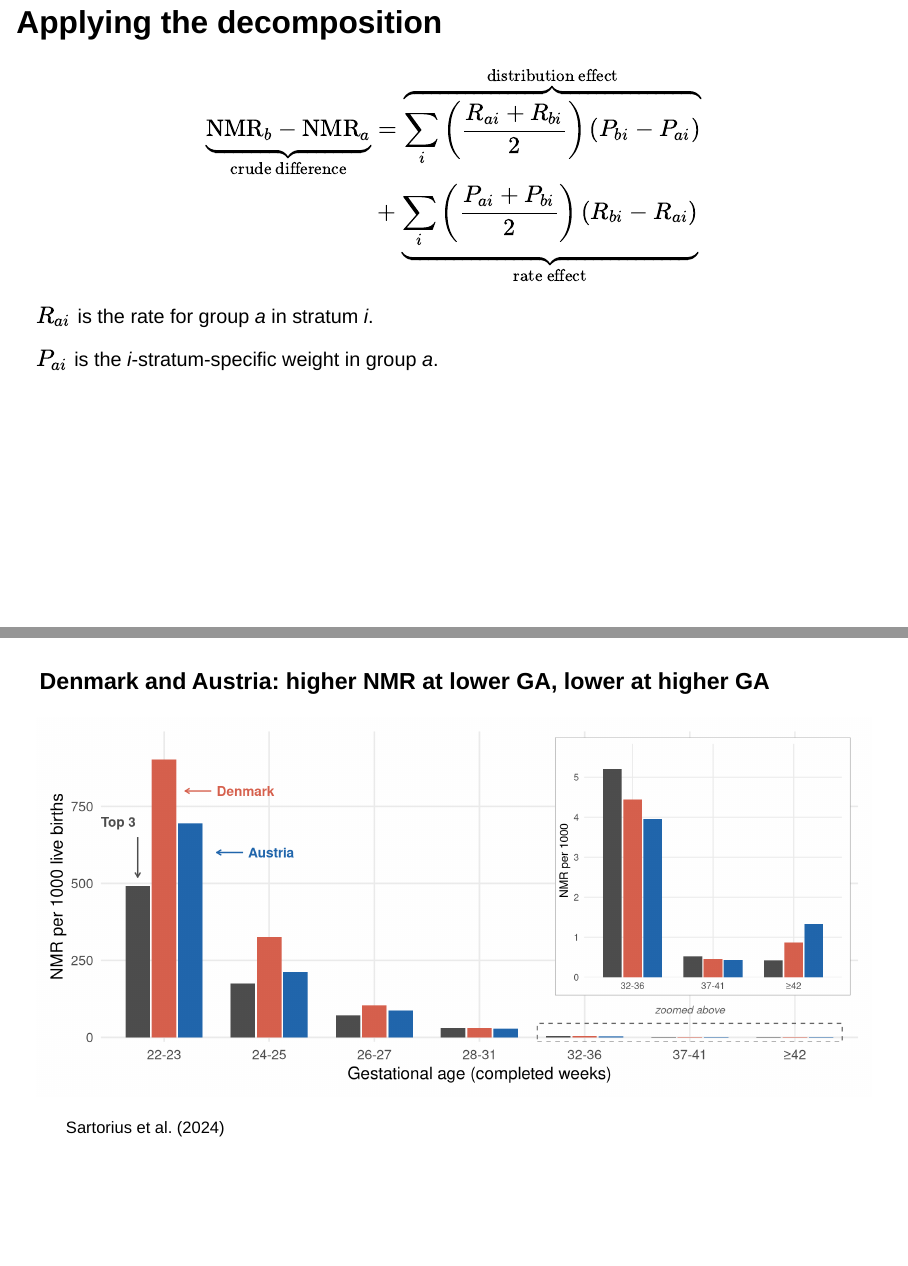
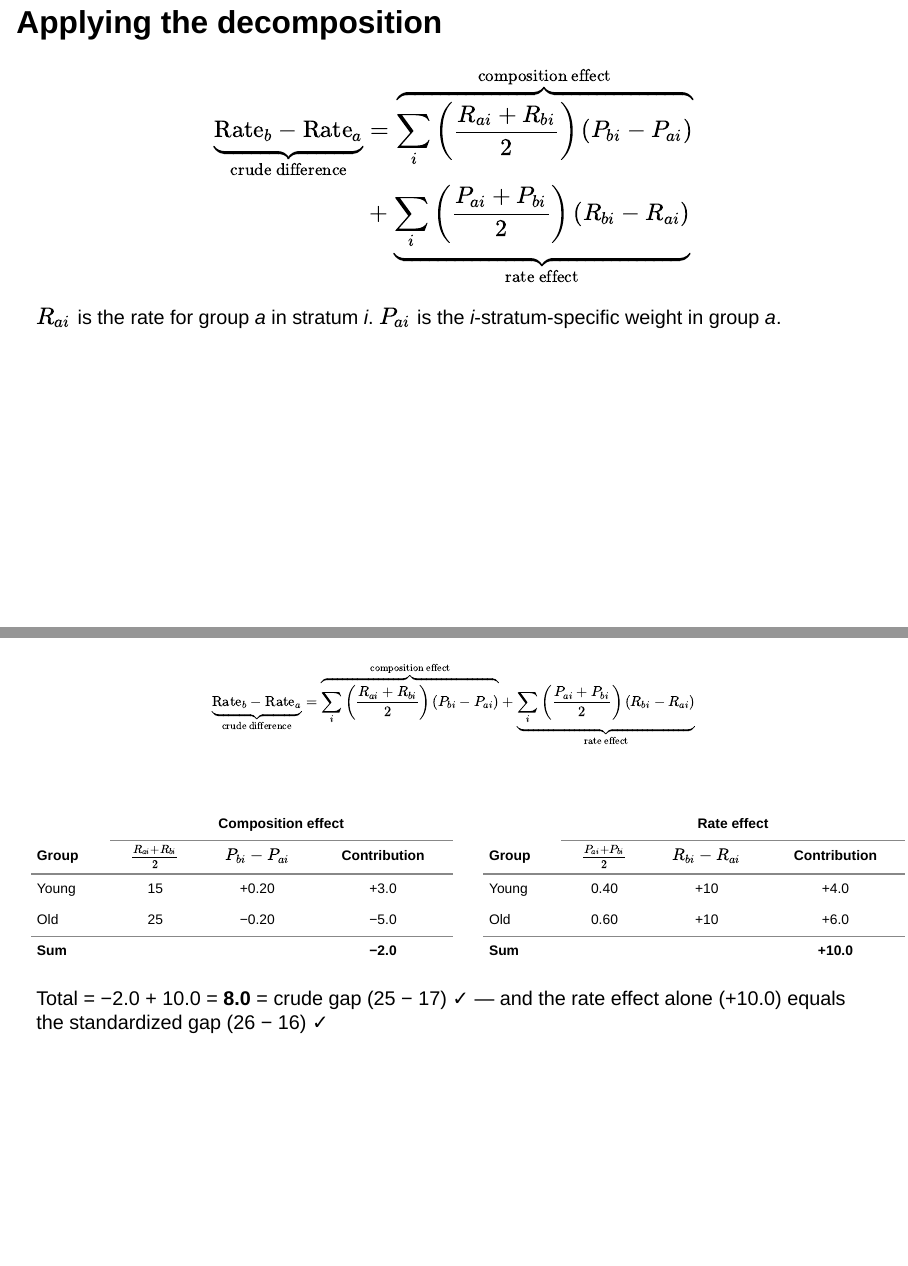
Before and after one commit to sbh4th/des-decomp, a Quarto document (des-decomp.qmd): pages 8 and 9 of 75 before the commit and pages 7 and 8 of 78 after it, joined at a grey line. Rendered offline with R 4.5, knitr and Pandoc in place of Quarto, with nearby package versions; drawn as Slidy slides in place of the format the file asks for; some code elsewhere in the file could not run offline.

Commit message:
Add decomp table for toy example

````diff
--- a/des-decomp.qmd
+++ b/des-decomp.qmd
@@ -254,6 +256,106 @@ tt(kita_toy, width = 0.75) |>
   style_tt(i = 3:4, bold = TRUE)
 ```
 
+## Applying the decomposition
+
+$$
+\begin{aligned}
+\underbrace{\text{Rate}_b - \text{Rate}_a}_{\text{crude difference}} &= \overbrace{\sum_i \left(\frac{R_{ai}+R_{bi}}{2}\right)(P_{bi}-P_{ai})}^{\text{composition effect}} \\
+&+ \underbrace{\sum_i \left(\frac{P_{ai}+P_{bi}}{2}\right)(R_{bi}-R_{ai})}_{\text{rate effect}}
+\end{aligned}
+$$
+
+$R_{ai}$ is the rate for group *a* in stratum *i*. $P_{ai}$ is the *i*-stratum-specific weight in group *a*.
+
+##
+::: {style="font-size:0.6em;"}
+$$
+\underbrace{\text{Rate}_b - \text{Rate}_a}_{\text{crude difference}} = \overbrace{\sum_i \left(\frac{R_{ai}+R_{bi}}{2}\right)(P_{bi}-P_{ai})}^{\text{composition effect}} + \underbrace{\sum_i \left(\frac{P_{ai}+P_{bi}}{2}\right)(R_{bi}-R_{ai})}_{\text{rate effect}}
+$$
+:::
+
+<br>
+
+::::: {.columns}
+::: {.column width="48%"}
+<table style="width:100%; border-collapse:collapse; font-size:0.7em;">
+<thead>
+<tr>
+<th style="padding:4px 8px; border:none;"></th>
+<th colspan="3" style="text-align:center; padding:4px 8px; border:none; border-bottom:1px solid #888;">Composition effect</th>
+</tr>
+<tr>
+<th style="text-align:left; padding:4px 8px; border:none; border-bottom:2px solid #888;">Group</th>
+<th style="padding:4px 8px; border:none; border-bottom:2px solid #888;">$\frac{R_{ai}+R_{bi}}{2}$</th>
+<th style="padding:4px 8px; border:none; border-bottom:2px solid #888;">$P_{bi}-P_{ai}$</th>
+<th style="padding:4px 8px; border:none; border-bottom:2px solid #888;">Contribution</th>
+</tr>
+</thead>
+<tbody>
+<tr class="fragment" data-fragment-index="0">
+<td style="padding:4px 8px; border:none;">Young</td>
+<td style="text-align:center; border:none;">15</td>
+<td style="text-align:center; border:none;">+0.20</td>
+<td style="text-align:center; border:none;">+3.0</td>
+</tr>
+<tr class="fragment" data-fragment-index="1">
+<td style="padding:4px 8px; border:none; border-bottom:1px solid #888;">Old</td>
+<td style="text-align:center; border:none; border-bottom:1px solid #888;">25</td>
+<td style="text-align:center; border:none; border-bottom:1px solid #888;">−0.20</td>
+<td style="text-align:center; border:none; border-bottom:1px solid #888;">−5.0</td>
+</tr>
+<tr class="fragment" data-fragment-index="2" style="font-weight:bold;">
+<td style="padding:4px 8px; border:none;">Sum</td>
+<td style="border:none;"></td>
+<td style="border:none;"></td>
+<td style="text-align:center; border:none;">−2.0</td>
+</tr>
+</tbody>
+</table>
+:::
+
+::: {.column width="48%"}
+<table style="width:100%; border-collapse:collapse; font-size:0.7em;">
+<thead>
+<tr>
+<th style="padding:4px 8px; border:none;"></th>
+<th colspan="3" style="text-align:center; padding:4px 8px; border:none; border-bottom:1px solid #888;">Rate effect</th>
+</tr>
+<tr>
+<th style="text-align:left; padding:4px 8px; border:none; border-bottom:2px solid #888;">Group</th>
+<th style="padding:4px 8px; border:none; border-bottom:2px solid #888;">$\frac{P_{ai}+P_{bi}}{2}$</th>
+<th style="padding:4px 8px; border:none; border-bottom:2px solid #888;">$R_{bi}-R_{ai}$</th>
+<th style="padding:4px 8px; border:none; border-bottom:2px solid #888;">Contribution</th>
+</tr>
+</thead>
+<tbody>
+<tr class="fragment" data-fragment-index="0">
+<td style="padding:4px 8px; border:none;">Young</td>
+<td style="text-align:center; border:none;">0.40</td>
+<td style="text-align:center; border:none;">+10</td>
+<td style="text-align:center; border:none;">+4.0</td>
+</tr>
+<tr class="fragment" data-fragment-index="1">
+<td style="padding:4px 8px; border:none; border-bottom:1px solid #888;">Old</td>
+<td style="text-align:center; border:none; border-bottom:1px solid #888;">0.60</td>
+<td style="text-align:center; border:none; border-bottom:1px solid #888;">+10</td>
+<td style="text-align:center; border:none; border-bottom:1px solid #888;">+6.0</td>
+</tr>
+<tr class="fragment" data-fragment-index="2" style="font-weight:bold;">
+<td style="padding:4px 8px; border:none;">Sum</td>
+<td style="border:none;"></td>
+<td style="border:none;"></td>
+<td style="text-align:center; border:none;">+10.0</td>
+</tr>
+</tbody>
+</table>
+:::
+:::::
+
+::: {.fragment data-fragment-index="2"}
+Total = −2.0 + 10.0 = **8.0** = crude gap (25 − 17) ✓ — and the rate effect alone (+10.0) equals the standardized gap (26 − 16) ✓
+:::
+
 ##
 
 ::::: {.columns .valign-center}
@@ -309,15 +411,3 @@ knitr::include_graphics(here("images",
 @sartorius2024
 :::
 
-## Applying the decomposition
-
-$$
-\begin{aligned}
-\underbrace{\text{NMR}_b - \text{NMR}_a}_{\text{crude difference}} &= \overbrace{\sum_i \left(\frac{R_{ai}+R_{bi}}{2}\right)(P_{bi}-P_{ai})}^{\text{distribution effect}} \\
-&+ \underbrace{\sum_i \left(\frac{P_{ai}+P_{bi}}{2}\right)(R_{bi}-R_{ai})}_{\text{rate effect}}
-\end{aligned}
-$$
-
-$R_{ai}$ is the rate for group *a* in stratum *i*.
-
-$P_{ai}$ is the *i*-stratum-specific weight in group *a*.
````
Also changed, not shown: des-decomp.html, des-decomp_files/figure-revealjs/unnamed-chunk-22-1.png, des-decomp_files/figure-revealjs/unnamed-chunk-8-1.png (added), images/Screenshot 2026-09-14 at 14.49.00.png (deleted), images/sartorius-table.png (added), des-decomp.qmd (22 more changed lines).
